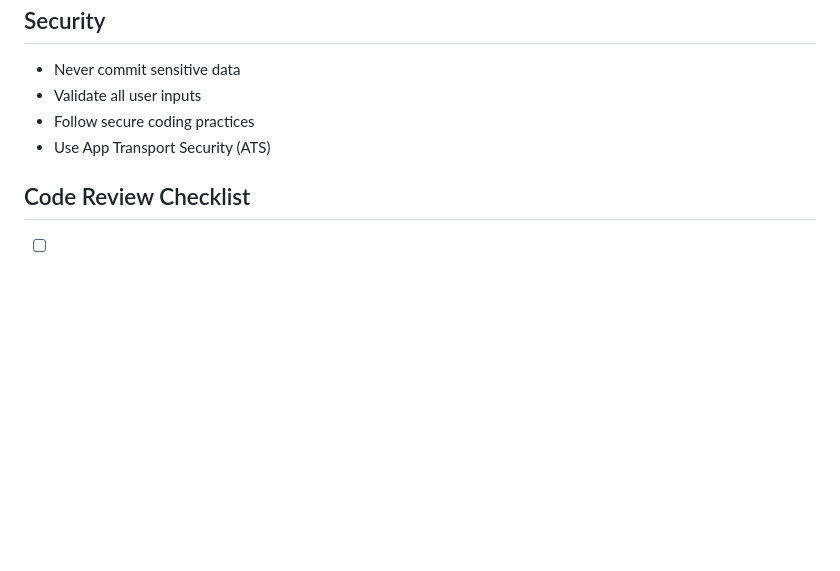
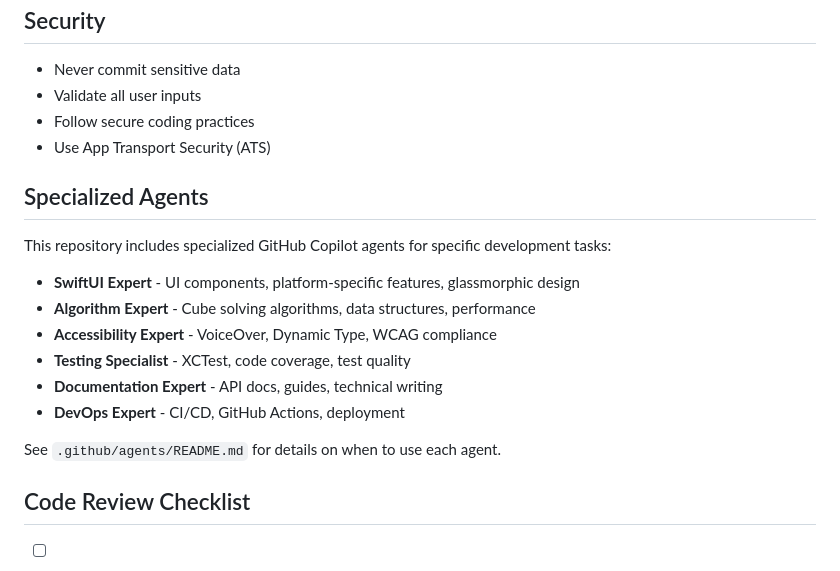
Before and after one commit to markcoleman/CubeSolver, a Markdown page: .github/copilot-instructions.md, the part around the change. GitHub-like rendering; blank space fills up the shorter version.

```diff
--- a/.github/copilot-instructions.md
+++ b/.github/copilot-instructions.md
@@ -80,6 +80,19 @@ CubeSolver is a universal iOS/iPadOS/macOS application built with SwiftUI that p
 - Follow secure coding practices
 - Use App Transport Security (ATS)
 
+## Specialized Agents
+
+This repository includes specialized GitHub Copilot agents for specific development tasks:
+
+- **SwiftUI Expert** - UI components, platform-specific features, glassmorphic design
+- **Algorithm Expert** - Cube solving algorithms, data structures, performance
+- **Accessibility Expert** - VoiceOver, Dynamic Type, WCAG compliance
+- **Testing Specialist** - XCTest, code coverage, test quality
+- **Documentation Expert** - API docs, guides, technical writing
+- **DevOps Expert** - CI/CD, GitHub Actions, deployment
+
+See `.github/agents/README.md` for details on when to use each agent.
+
 ## Code Review Checklist
 - [ ] Code follows Swift style guidelines
 - [ ] All tests pass
```
Also changed, not shown: CONTRIBUTING.md (+13 -0 lines), README.md (+15 -0 lines).
